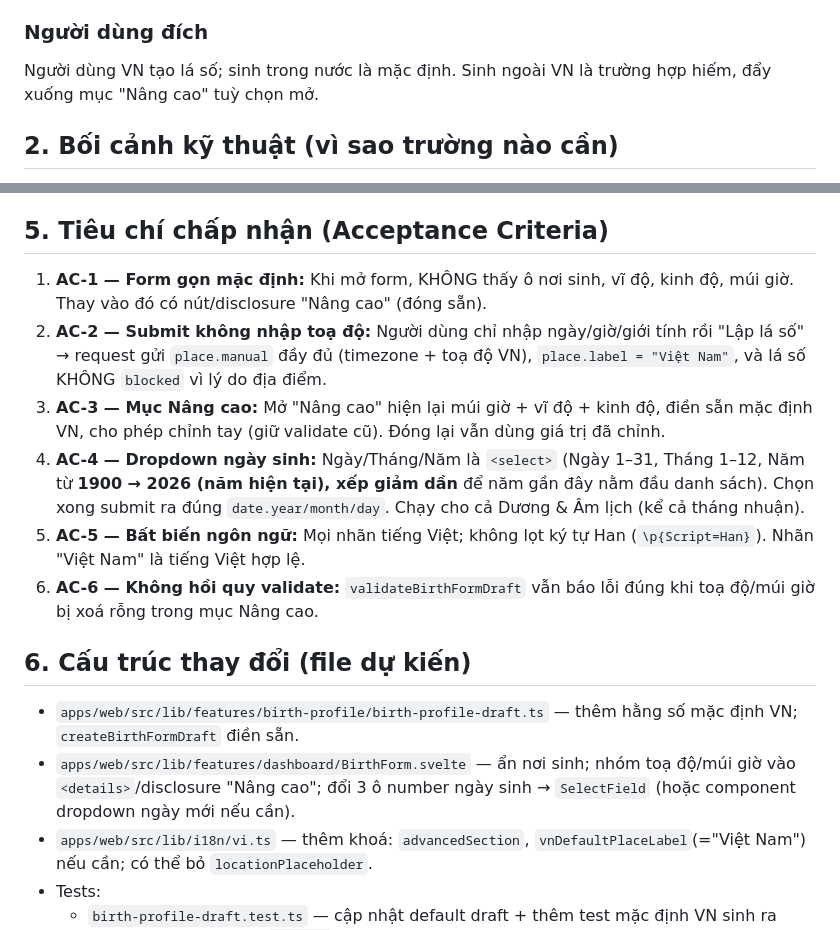
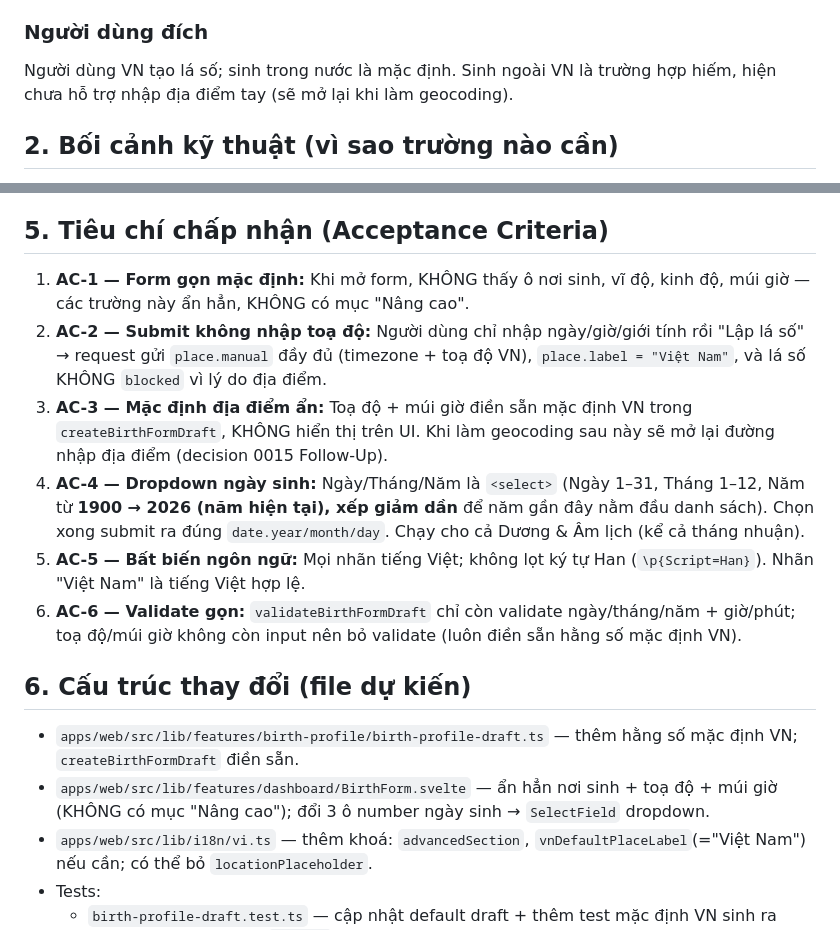
Before and after one commit to monet88/ziweiai-web, a Markdown page: plans/birthform-vn-simplify-spec.md, 2 parts joined by grey strips. Drawn GitHub-style.

Commit message:
docs(US-005): xử lý review cubic — gỡ mâu thuẫn 'Nâng cao' trong spec
cubic P2: AC-1/AC-3/AC-6 + phần mở đầu + mục cấu trúc vẫn nhắc disclosure 'Nâng cao'
trong khi implementation ẩn hẳn toạ độ/múi giờ. Sửa toàn bộ AC khớp code thật:
ẩn hẳn, điền sẵn mặc định VN trong createBirthFormDraft, không có mục Nâng cao.

```diff
--- a/plans/birthform-vn-simplify-spec.md
+++ b/plans/birthform-vn-simplify-spec.md
@@ -11,7 +11,7 @@ bằng dropdown dễ chọn — mà **không** làm lá số rơi vào `level: '
 
 ### Người dùng đích
 Người dùng VN tạo lá số; sinh trong nước là mặc định. Sinh ngoài VN là trường
-hợp hiếm, đẩy xuống mục "Nâng cao" tuỳ chọn mở.
+hợp hiếm, hiện chưa hỗ trợ nhập địa điểm tay (sẽ mở lại khi làm geocoding).
 
 ## 2. Bối cảnh kỹ thuật (vì sao trường nào cần)
 
@@ -57,29 +57,30 @@ const VN_DEFAULT_PLACE_LABEL = 'Việt Nam';
 ## 5. Tiêu chí chấp nhận (Acceptance Criteria)
 
 1. **AC-1 — Form gọn mặc định:** Khi mở form, KHÔNG thấy ô nơi sinh, vĩ độ,
-   kinh độ, múi giờ. Thay vào đó có nút/disclosure "Nâng cao" (đóng sẵn).
+   kinh độ, múi giờ — các trường này ẩn hẳn, KHÔNG có mục "Nâng cao".
 2. **AC-2 — Submit không nhập toạ độ:** Người dùng chỉ nhập ngày/giờ/giới tính
    rồi "Lập lá số" → request gửi `place.manual` đầy đủ (timezone + toạ độ VN),
    `place.label = "Việt Nam"`, và lá số KHÔNG `blocked` vì lý do địa điểm.
-3. **AC-3 — Mục Nâng cao:** Mở "Nâng cao" hiện lại múi giờ + vĩ độ + kinh độ,
-   điền sẵn mặc định VN, cho phép chỉnh tay (giữ validate cũ). Đóng lại vẫn dùng
-   giá trị đã chỉnh.
+3. **AC-3 — Mặc định địa điểm ẩn:** Toạ độ + múi giờ điền sẵn mặc định VN trong
+   `createBirthFormDraft`, KHÔNG hiển thị trên UI. Khi làm geocoding sau này sẽ
+   mở lại đường nhập địa điểm (decision 0015 Follow-Up).
 4. **AC-4 — Dropdown ngày sinh:** Ngày/Tháng/Năm là `<select>` (Ngày 1–31,
    Tháng 1–12, Năm từ **1900 → 2026 (năm hiện tại), xếp giảm dần** để năm gần
    đây nằm đầu danh sách). Chọn xong submit ra đúng `date.year/month/day`. Chạy
    cho cả Dương & Âm lịch (kể cả tháng nhuận).
 5. **AC-5 — Bất biến ngôn ngữ:** Mọi nhãn tiếng Việt; không lọt ký tự Han
    (`\p{Script=Han}`). Nhãn "Việt Nam" là tiếng Việt hợp lệ.
-6. **AC-6 — Không hồi quy validate:** `validateBirthFormDraft` vẫn báo lỗi đúng
-   khi toạ độ/múi giờ bị xoá rỗng trong mục Nâng cao.
+6. **AC-6 — Validate gọn:** `validateBirthFormDraft` chỉ còn validate
+   ngày/tháng/năm + giờ/phút; toạ độ/múi giờ không còn input nên bỏ validate
+   (luôn điền sẵn hằng số mặc định VN).
 
 ## 6. Cấu trúc thay đổi (file dự kiến)
 
 - `apps/web/src/lib/features/birth-profile/birth-profile-draft.ts` — thêm hằng
   số mặc định VN; `createBirthFormDraft` điền sẵn.
-- `apps/web/src/lib/features/dashboard/BirthForm.svelte` — ẩn nơi sinh; nhóm
-  toạ độ/múi giờ vào `<details>`/disclosure "Nâng cao"; đổi 3 ô number ngày sinh
-  → `SelectField` (hoặc component dropdown ngày mới nếu cần).
+- `apps/web/src/lib/features/dashboard/BirthForm.svelte` — ẩn hẳn nơi sinh +
+  toạ độ + múi giờ (KHÔNG có mục "Nâng cao"); đổi 3 ô number ngày sinh
+  → `SelectField` dropdown.
 - `apps/web/src/lib/i18n/vi.ts` — thêm khoá: `advancedSection`,
   `vnDefaultPlaceLabel`(="Việt Nam") nếu cần; có thể bỏ `locationPlaceholder`.
 - Tests:
```
